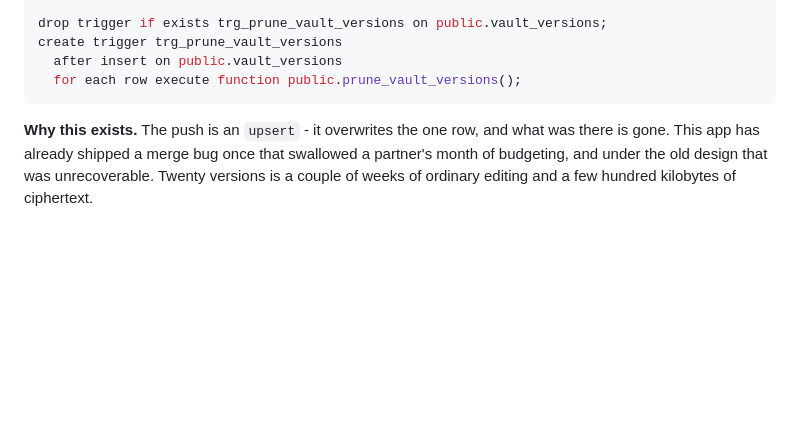
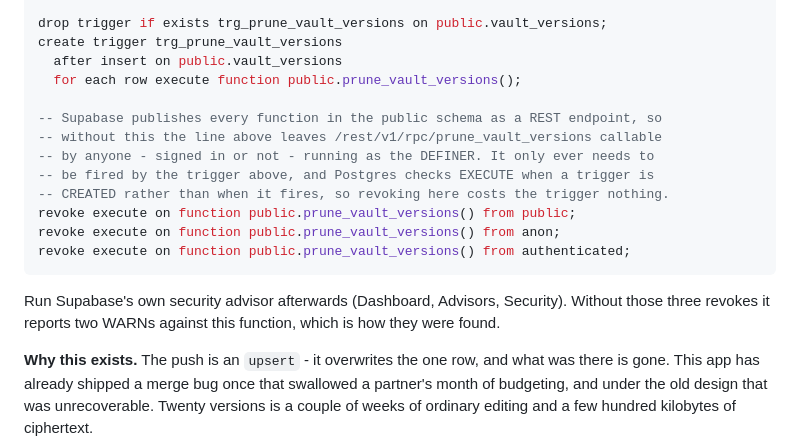
Before and after one commit to cruisethecreek-tech/BridgeTheGap, a Markdown page: docs/Supabase.md, the part around the change. GitHub-like rendering; blank space fills up the shorter version.

Commit message:
The trigger function did not need to be an API endpoint
Applied the two missing pieces to the live project - vault_versions with its
index, policy and prune trigger, and user_vaults added to the supabase_realtime
publication - and Supabase's security advisor immediately reported two new WARNs
that the migration itself had caused:

  public.prune_vault_versions() can be executed by the anon role as a
  SECURITY DEFINER function via /rest/v1/rpc/prune_vault_versions

Supabase publishes every function in the public schema as a REST endpoint. The
prune function exists only to be fired by an after-insert trigger, but creating
it left it callable by anybody, signed in or not, running as its definer.

Three revokes fix it, and they cost the trigger nothing: Postgres checks EXECUTE
when a trigger is CREATED, not when it fires. Verified after applying - only
service_role and postgres can call it, the trigger is still enabled, the
publication still carries user_vaults, and the one existing vault row is
untouched at 143,333 bytes and its original timestamp.

The advisor is back to the single pre-existing warning about leaked password
protection, which is an Auth setting rather than SQL.

This is in the doc because the doc is what anybody else will run. It also now
says to run the advisor afterwards, since that is how these were found.

Co-Authored-By: Claude Opus 5 <noreply@anthropic.com>
Claude-Session: https://claude.ai/code/session_01NDSnY3wwZGCoBD7GXT8Rf1

````diff
--- a/docs/Supabase.md
+++ b/docs/Supabase.md
@@ -85,7 +85,20 @@ drop trigger if exists trg_prune_vault_versions on public.vault_versions;
 create trigger trg_prune_vault_versions
   after insert on public.vault_versions
   for each row execute function public.prune_vault_versions();
+
+-- Supabase publishes every function in the public schema as a REST endpoint, so
+-- without this the line above leaves /rest/v1/rpc/prune_vault_versions callable
+-- by anyone - signed in or not - running as the DEFINER. It only ever needs to
+-- be fired by the trigger above, and Postgres checks EXECUTE when a trigger is
+-- CREATED rather than when it fires, so revoking here costs the trigger nothing.
+revoke execute on function public.prune_vault_versions() from public;
+revoke execute on function public.prune_vault_versions() from anon;
+revoke execute on function public.prune_vault_versions() from authenticated;
 ```
+
+Run Supabase's own security advisor afterwards (Dashboard, Advisors, Security).
+Without those three revokes it reports two WARNs against this function, which is
+how they were found.
 
 **Why this exists.** The push is an `upsert` - it overwrites the one row, and
 what was there is gone. This app has already shipped a merge bug once that
````
